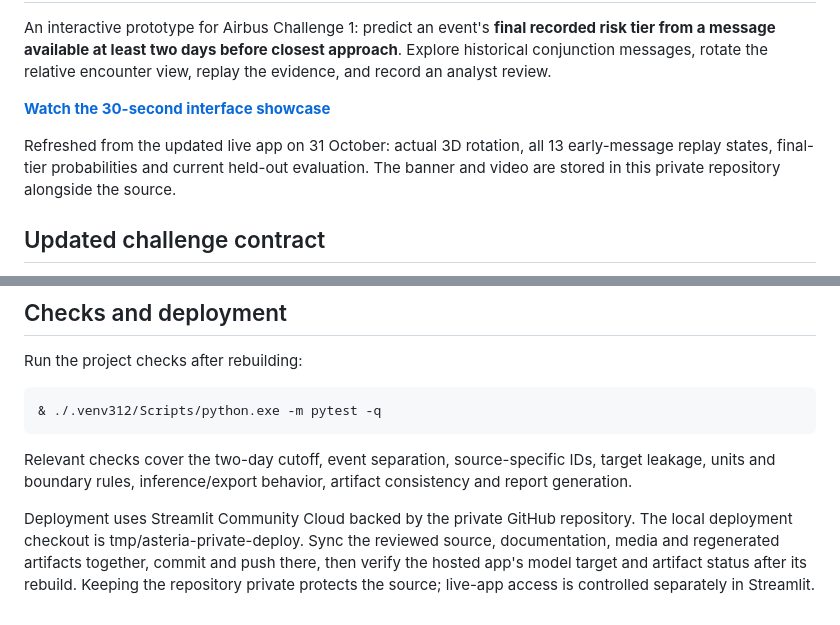
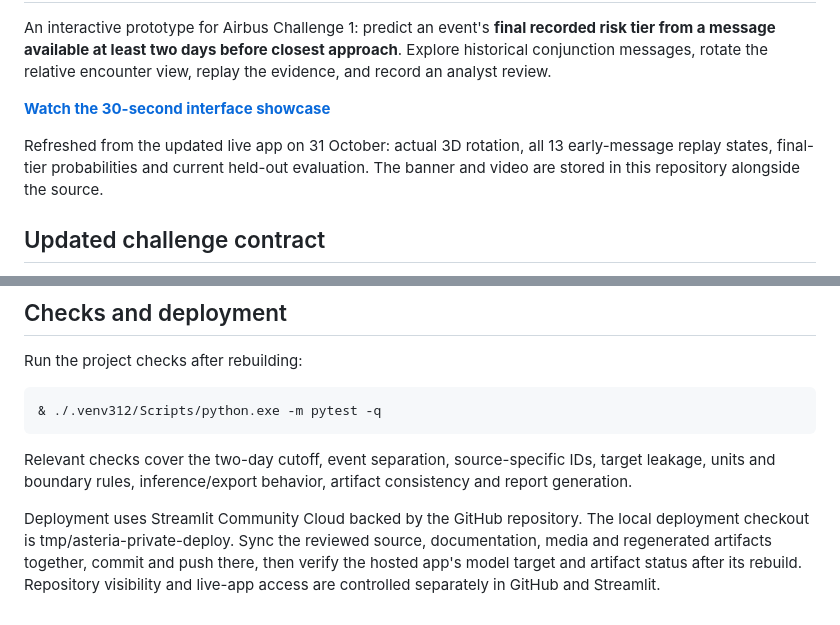
Before and after one commit to Divsonar/asteria-airbus-conjunction, a Markdown page: README.md, 2 parts joined by grey strips. Rendered like a GitHub page.

Commit message:
Prepare README for public showcase

```diff
--- a/README.md
+++ b/README.md
@@ -6,7 +6,7 @@ An interactive prototype for Airbus Challenge 1: predict an event's **final reco
 
 **[Watch the 30-second interface showcase](assets/asteria-showcase-30s.mp4)**
 
-Refreshed from the updated live app on 31 October: actual 3D rotation, all 13 early-message replay states, final-tier probabilities and current held-out evaluation. The banner and video are stored in this private repository alongside the source.
+Refreshed from the updated live app on 31 October: actual 3D rotation, all 13 early-message replay states, final-tier probabilities and current held-out evaluation. The banner and video are stored in this repository alongside the source.
 
 ## Updated challenge contract
 
@@ -89,4 +89,4 @@ Run the project checks after rebuilding:
 
 Relevant checks cover the two-day cutoff, event separation, source-specific IDs, target leakage, units and boundary rules, inference/export behavior, artifact consistency and report generation.
 
-Deployment uses Streamlit Community Cloud backed by the private GitHub repository. The local deployment checkout is tmp/asteria-private-deploy. Sync the reviewed source, documentation, media and regenerated artifacts together, commit and push there, then verify the hosted app's model target and artifact status after its rebuild. Keeping the repository private protects the source; live-app access is controlled separately in Streamlit.
+Deployment uses Streamlit Community Cloud backed by the GitHub repository. The local deployment checkout is tmp/asteria-private-deploy. Sync the reviewed source, documentation, media and regenerated artifacts together, commit and push there, then verify the hosted app's model target and artifact status after its rebuild. Repository visibility and live-app access are controlled separately in GitHub and Streamlit.
```
